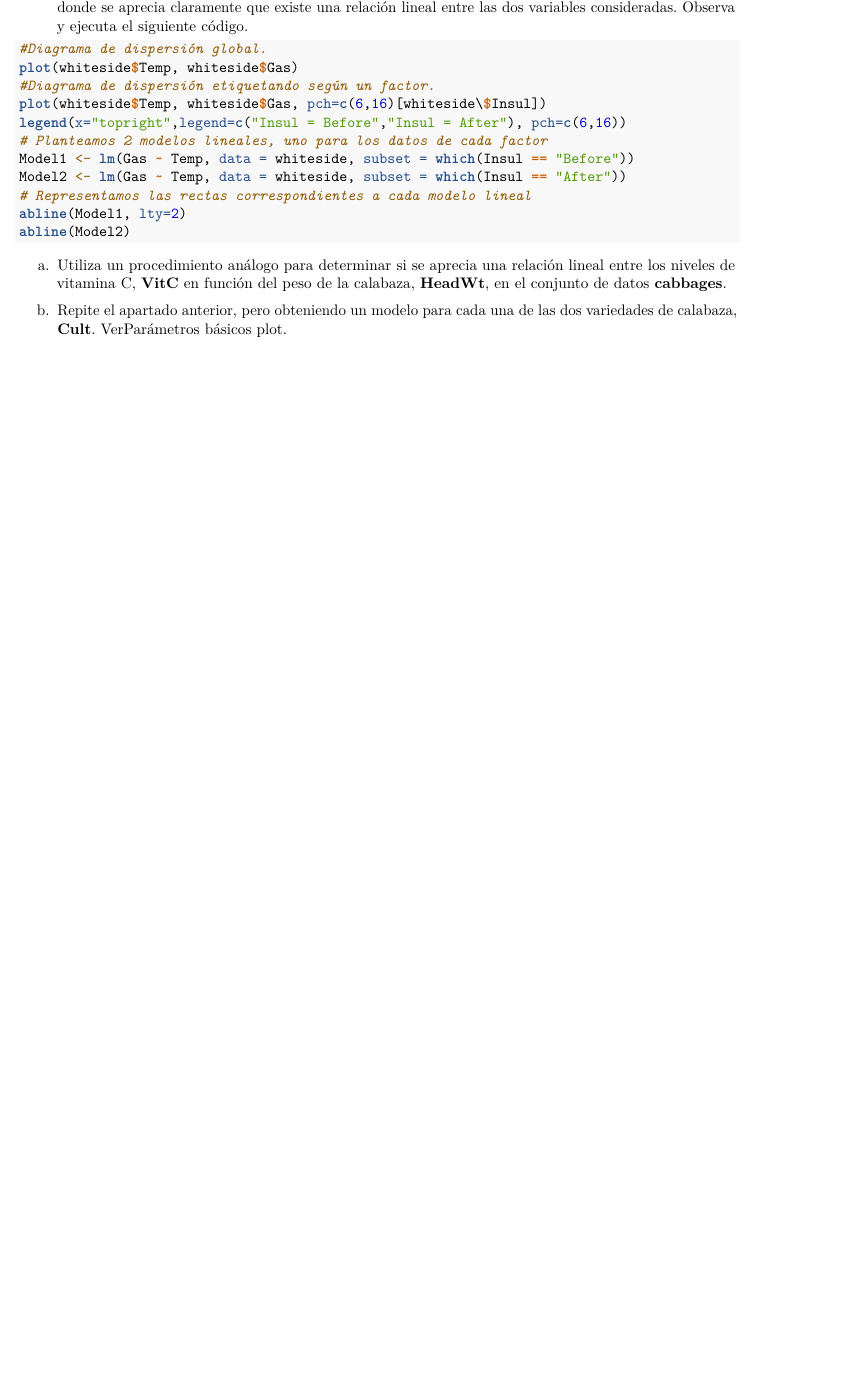
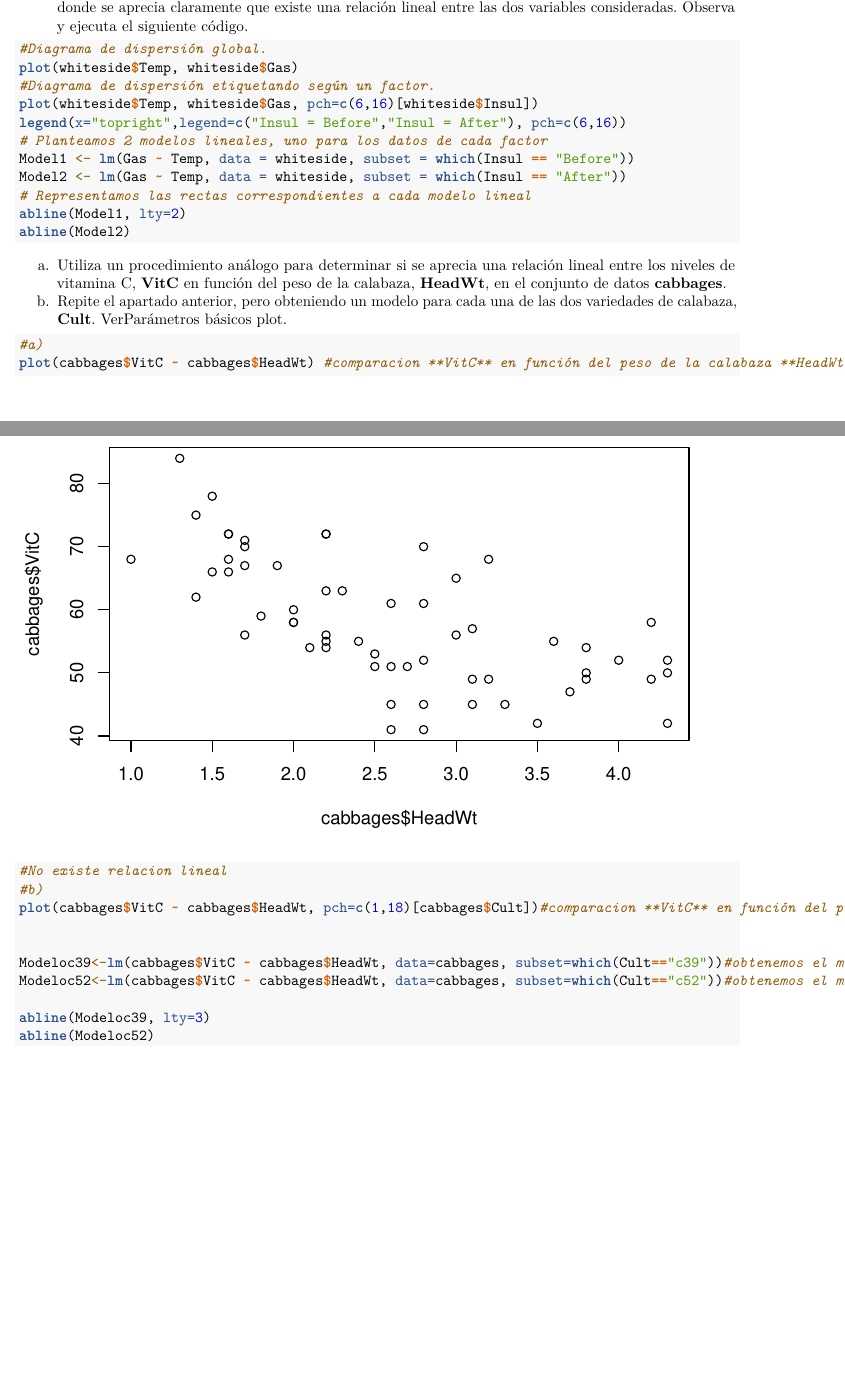
Before and after one commit to ivan-a30/SolucionesTema1, an R Markdown document (BoletinTema1ALUMNO.Rmd): part of page 12 of 13 before the commit and two parts of pages 12 and 13 of 15 after it, the two joined at a grey line, cut so that both start at the same text, the shorter picture padded with empty space. Rendered offline with R 4.5, knitr and Pandoc, then LaTeX, with nearby package versions.

Commit message:
Ejercicio 7

````diff
--- a/BoletinTema1ALUMNO.Rmd
+++ b/BoletinTema1ALUMNO.Rmd
@@ -248,7 +248,7 @@ ggplot(cabbages, aes(VitC,fill = Cult)) + geom_histogram(alpha=0.5)
 #Diagrama de dispersión global.
 plot(whiteside$Temp, whiteside$Gas)
 #Diagrama de dispersión etiquetando según un factor.
-plot(whiteside$Temp, whiteside$Gas, pch=c(6,16)[whiteside\$Insul])
+plot(whiteside$Temp, whiteside$Gas, pch=c(6,16)[whiteside$Insul])
 legend(x="topright",legend=c("Insul = Before","Insul = After"), pch=c(6,16))
 # Planteamos 2 modelos lineales, uno para los datos de cada factor
 Model1 <- lm(Gas ~ Temp, data = whiteside, subset = which(Insul == "Before"))
@@ -258,41 +258,25 @@ abline(Model1, lty=2)
 abline(Model2)
 ```
 
-```{r,echo=T,include=T,eval=F}
-
-
-
-
-
-
-
-
-
-
-
-
-```
 
 a.  Utiliza un procedimiento análogo para determinar si se aprecia una relación lineal entre los niveles de vitamina C, **VitC** en función del peso de la calabaza, **HeadWt**, en el conjunto de datos **cabbages**.
 b.  Repite el apartado anterior, pero obteniendo un modelo para cada una de las dos variedades de calabaza, **Cult**. Ver[Parámetros básicos plot](https://www.statmethods.net/advgraphs/parameters.html).
 
 ```{r}
 
+#a)
+plot(cabbages$VitC ~ cabbages$HeadWt) #comparacion **VitC** en función del peso de la calabaza **HeadWt**
+
+#No existe relacion lineal
+#b)
+plot(cabbages$VitC ~ cabbages$HeadWt, pch=c(1,18)[cabbages$Cult])#comparacion **VitC** en función del peso de la calabaza **HeadWt** por  variedad de calabaza
 
 
+Modeloc39<-lm(cabbages$VitC ~ cabbages$HeadWt, data=cabbages, subset=which(Cult=="c39"))#obtenemos el modelo c39
+Modeloc52<-lm(cabbages$VitC ~ cabbages$HeadWt, data=cabbages, subset=which(Cult=="c52"))#obtenemos el modelo c52
 
-
-
-
-
-
-
-
-
-
-
-
-
+abline(Modeloc39, lty=3)
+abline(Modeloc52)
 ```
 
 c.  Usa **summary** con cada uno de los modelos obtenidos y observa **Coefficients**. Dado que hemos planteado un modelo $y=mx+n$, donde $y=VitC$ y $x=HeadWt$. La función **lm** nos permite obtener **(Intercept)**; **n** y la pendiente **HeadWt**; **m** (además de otros parámetros adicionales que evalúan la caracterísiticas del modelo). Observa que en todos los casos, la pendiene es negativa indicando que las calabazas de más peso contienen menos vitamina C. No te preocupes por el resto de parámetros del modelo, por el momento.
````
Also changed, not shown: BoletinTema1ALUMNO.Rmd (5 more changed lines).
